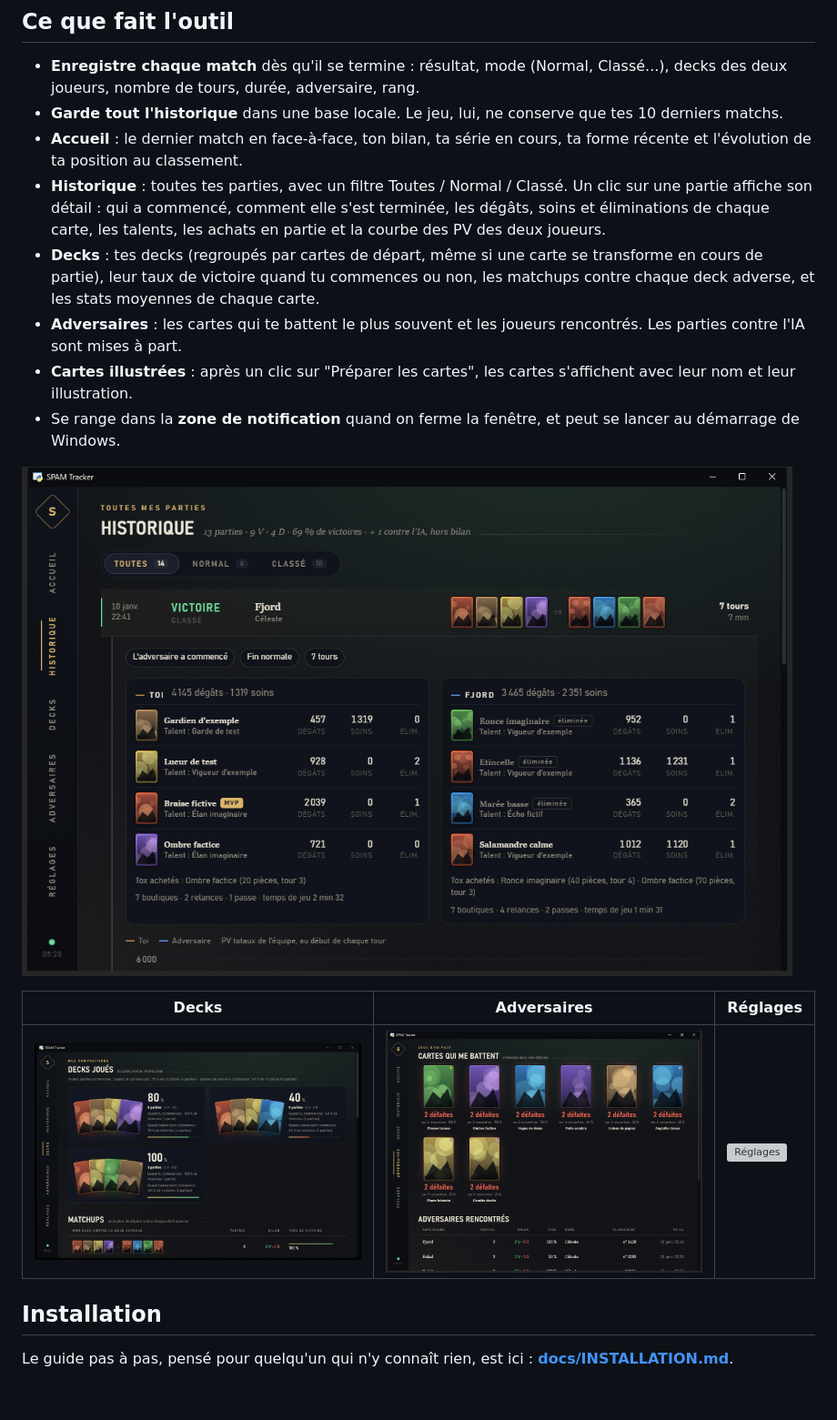
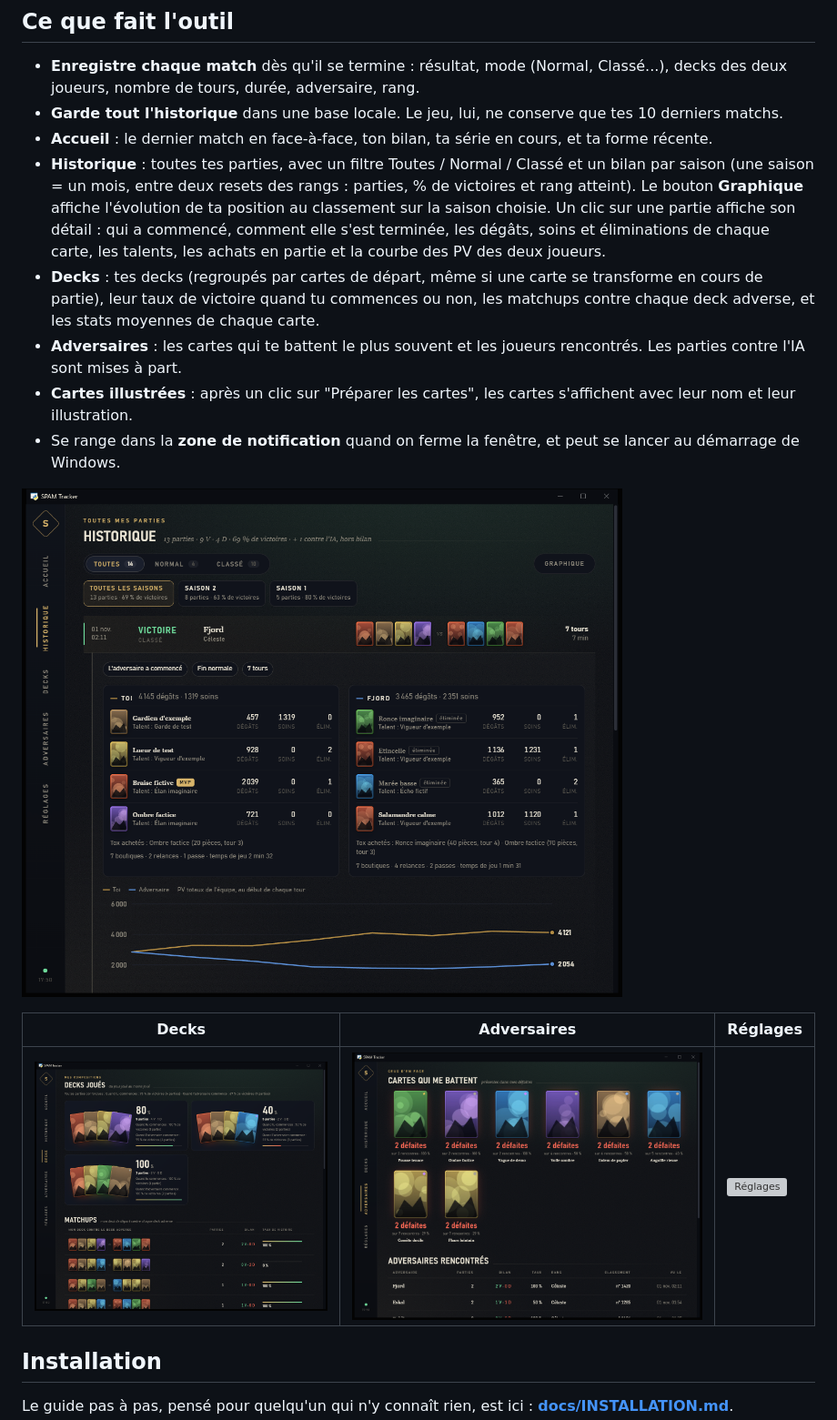
Before and after one commit to Valaraukar56/Spam-Tracker, a Markdown page: README.md, the part around one of its changes. Shown at 91% size. Drawn GitHub-style; pictures changed too: docs/screenshots/decks.png, docs/screenshots/history.png, docs/screenshots/opponents.png; blank space fills up the shorter version; grey boxes are pictures that could not be loaded.

Commit message:
Version 1.0.2 : saisons et graphique dans l'historique

```diff
--- a/README.md
+++ b/README.md
@@ -20,9 +20,10 @@ illustrations inventés).*
 - **Enregistre chaque match** dès qu'il se termine : résultat, mode (Normal, Classé...), decks des deux
   joueurs, nombre de tours, durée, adversaire, rang.
 - **Garde tout l'historique** dans une base locale. Le jeu, lui, ne conserve que tes 10 derniers matchs.
-- **Accueil** : le dernier match en face-à-face, ton bilan, ta série en cours, ta forme récente et
-  l'évolution de ta position au classement.
-- **Historique** : toutes tes parties, avec un filtre Toutes / Normal / Classé. Un clic sur une partie
+- **Accueil** : le dernier match en face-à-face, ton bilan, ta série en cours, et ta forme récente.
+- **Historique** : toutes tes parties, avec un filtre Toutes / Normal / Classé et un bilan par saison
+  (une saison = un mois, entre deux resets des rangs : parties, % de victoires et rang atteint).
+  Le bouton **Graphique** affiche l'évolution de ta position au classement sur la saison choisie. Un clic sur une partie
   affiche son détail : qui a commencé, comment elle s'est terminée, les dégâts, soins et éliminations
   de chaque carte, les talents, les achats en partie et la courbe des PV des deux joueurs.
 - **Decks** : tes decks (regroupés par cartes de départ, même si une carte se transforme en cours de
```
Also changed, not shown: other parts of README.md (+1 -1 lines), README.en.md (+5 -3 lines), RELEASE_NOTES.md (+24 -19 lines), 7 other files.
